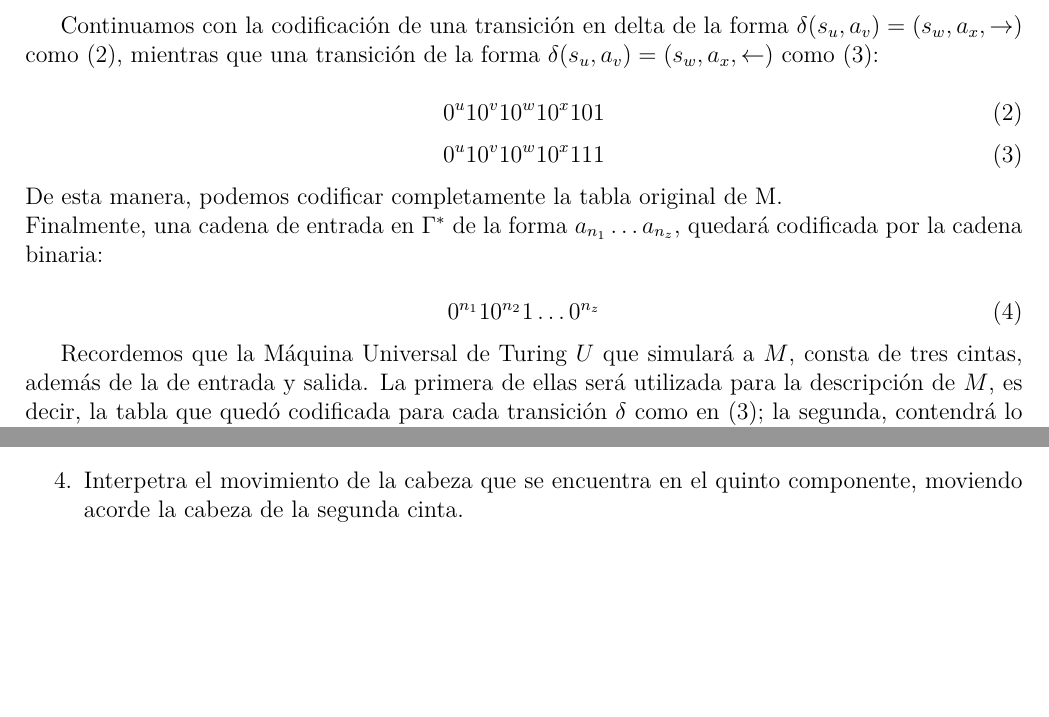
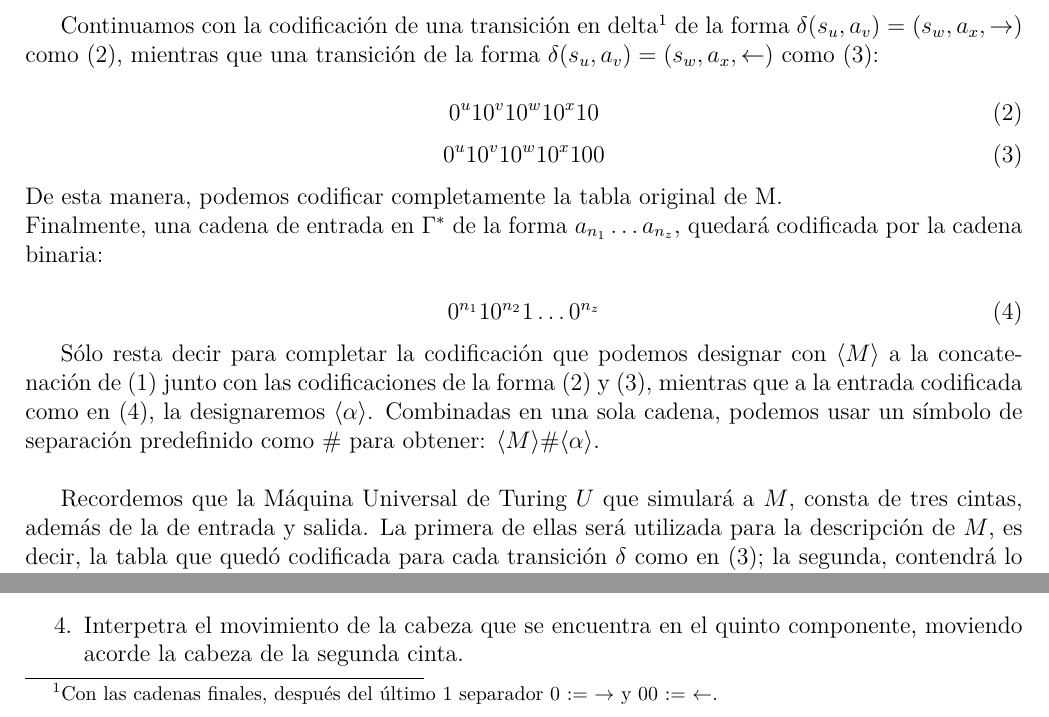
Before and after one commit to Pernath/DeerKing, a LaTeX problem sheet (tareas/tarea1/Tarea01.tex): two parts of page 2 of 4, joined at a grey line, cut at the place of the change, the shorter picture padded with empty space. Compiled offline with pdfLaTeX.

Commit message:
Correción del ejercicio 1 Tarea 1.1

```diff
--- a/tareas/tarea1/Tarea01.tex
+++ b/tareas/tarea1/Tarea01.tex
@@ -18,7 +18,7 @@
 
 %Preambulo
 \title{Complejidad Computacional \\ Tarea 1}
-\author{Karla Adriana Esquivel Ramírez \\ Andrea Itzel González Vargas\\ Luis Pablo Mayo Vega \\ Carlos Gerardo Acosta Hernández}
+\author{Karla Adriana Esquivel Guzmán \\ Andrea Itzel González Vargas\\ Luis Pablo Mayo Vega \\ Carlos Gerardo Acosta Hernández}
 \date{Entrega: 06/03/17 \\ Facultad de Ciencias UNAM}
 
 \begin{document}
@@ -43,19 +43,23 @@ Dicha especificación será codificada por la siguiente cadena binaria:\\
   0^i10^j10^k10^m10^n10^p10^q10^r1.
 \end{equation}
 
-Continuamos con la codificación de una transición en delta de la forma $\delta(s_u,a_v) = (s_w,a_x,\rightarrow)$ como (2),
+Continuamos con la codificación de una transición en delta\footnote{Con las cadenas finales, después del último 1 separador
+0 := $\rightarrow$ y 00 := $\leftarrow$.} de la forma $\delta(s_u,a_v) = (s_w,a_x,\rightarrow)$ como (2),
 mientras que una transición de la forma $\delta(s_u,a_v) = (s_w,a_x,\leftarrow)$ como (3):\\
 \begin{equation}
-  0^u10^v10^w10^x101
+  0^u10^v10^w10^x10
 \end{equation}
 \begin{equation}
-  0^u10^v10^w10^x111
+  0^u10^v10^w10^x100
 \end{equation}
 De esta manera, podemos codificar completamente la tabla original de M.\\
 Finalmente, una cadena de entrada en $\Gamma^*$ de la forma $a_{n_1} \dots a_{n_z}$, quedará codificada por la cadena binaria:\\
 \begin{equation}
 0^{n_1}10^{n_2}1\dots0^{n_z}
 \end{equation}
+
+Sólo resta decir para completar la codificación que podemos designar con $\langle M\rangle$ a la concatenación de (1) junto con las codificaciones de la forma (2) y (3), mientras que a la entrada codificada como en (4), la designaremos $\langle \alpha\rangle$. Combinadas en una sola cadena,
+podemos usar un símbolo de separación predefinido como $\#$ para obtener: $\langle M\rangle \# \langle \alpha\rangle$.\\
 
 Recordemos que la Máquina Universal de Turing $U$ que simulará a $M$, consta de tres cintas, además de la de entrada y salida. La primera de ellas
 será utilizada para la descripción de $M$, es decir, la tabla que quedó codificada para cada transición $\delta$ como en (3); la segunda, contendrá lo que corresponde con la cinta original de $M$; y la tercera el estado en el que la $M$ se encontraría.
```
Also changed, not shown: tareas/tarea1/Tarea01.pdf, tareas/tarea1/Tarea01.tex (2 more changed lines).
